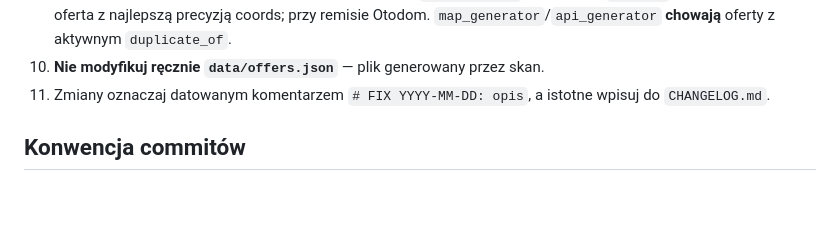
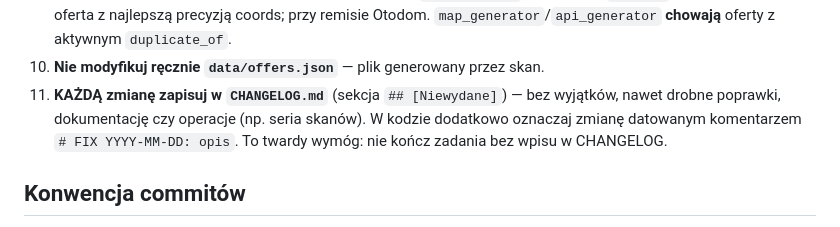
Before and after one commit to Bonaventura-EW/Sprzedaz-mieszkan, a Markdown page: CLAUDE.md, the part around the change. Rendered like a GitHub page; blank space fills up the shorter version.

Commit message:
docs(claude): wymóg zapisu KAŻDEJ zmiany w CHANGELOG
CLAUDE.md pkt 11 wzmocniony: każda zmiana (też drobna/dokumentacja/operacja)
musi trafić do CHANGELOG.md, sekcja [Niewydane]. Twardy wymóg zakończenia zadania.

Co-Authored-By: Claude Opus 4.8 <noreply@anthropic.com>
Claude-Session: https://claude.ai/code/session_01KEU23Bxuh6SCNUgfEnSMCx

```diff
--- a/CLAUDE.md
+++ b/CLAUDE.md
@@ -128,8 +128,11 @@ Testy: `pytest` z roota repo (konfiguracja w `pytest.ini`, `pythonpath = src`).
    precyzją coords; przy remisie Otodom. `map_generator`/`api_generator` **chowają**
    oferty z aktywnym `duplicate_of`.
 10. **Nie modyfikuj ręcznie `data/offers.json`** — plik generowany przez skan.
-11. Zmiany oznaczaj datowanym komentarzem `# FIX YYYY-MM-DD: opis`, a istotne
-    wpisuj do `CHANGELOG.md`.
+11. **KAŻDĄ zmianę zapisuj w `CHANGELOG.md`** (sekcja `## [Niewydane]`) — bez
+    wyjątków, nawet drobne poprawki, dokumentację czy operacje (np. seria skanów).
+    W kodzie dodatkowo oznaczaj zmianę datowanym komentarzem
+    `# FIX YYYY-MM-DD: opis`. To twardy wymóg: nie kończ zadania bez wpisu w
+    CHANGELOG.
 
 ## Konwencja commitów
 
```
Also changed, not shown: CHANGELOG.md (+4 -0 lines).
